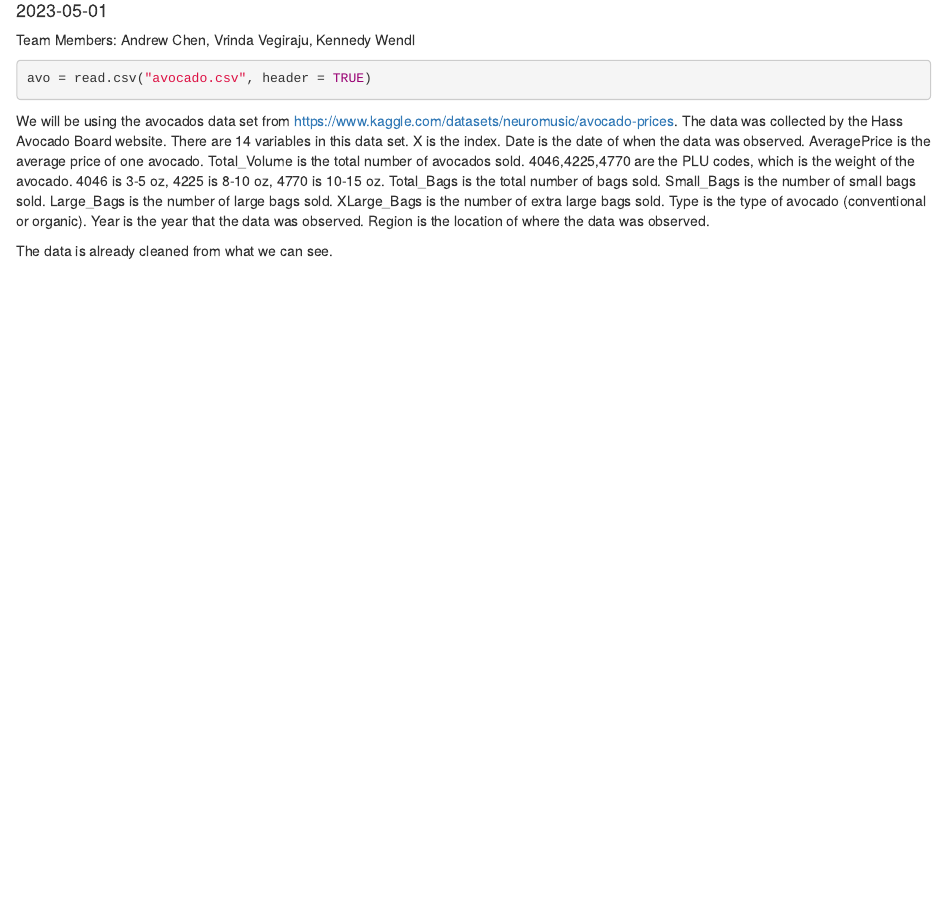
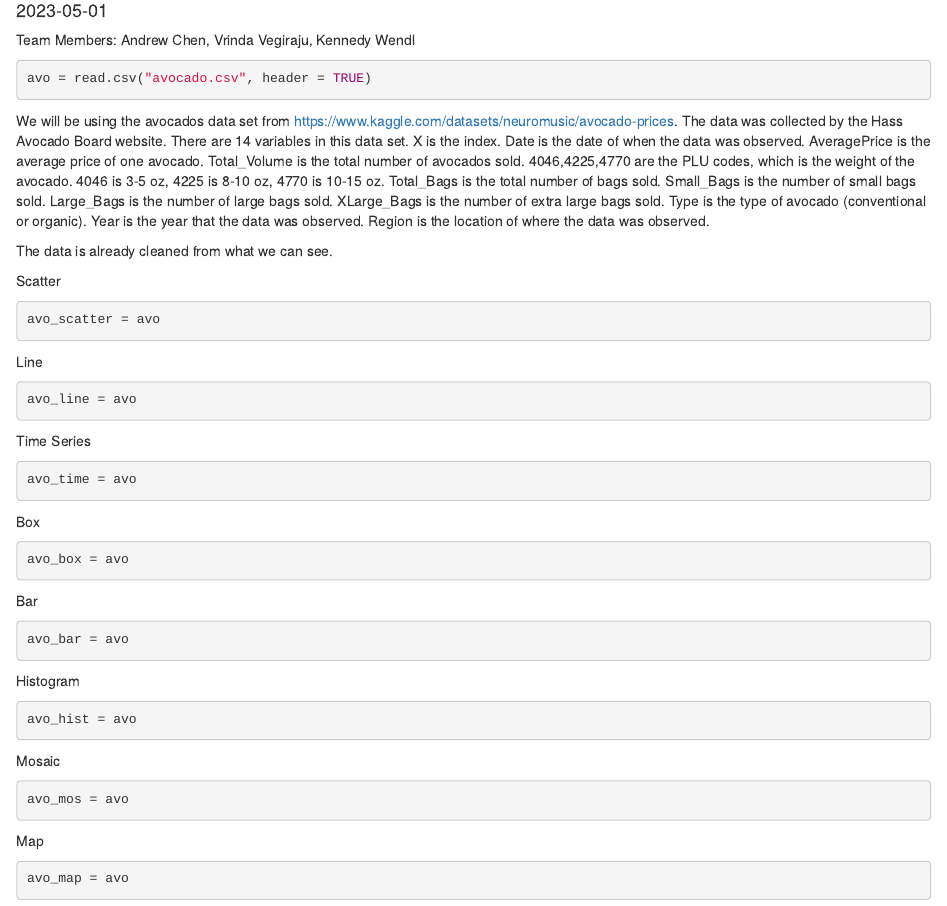
Before and after one commit to wardennnnnn/DS202-avocados, an R Markdown document (avocado.Rmd): the page in a window 1100 px wide, from 100 px down. Rendered offline with R 4.5, knitr and Pandoc, with nearby package versions.

Commit message:
plot setup

````diff
--- a/avocado.Rmd
+++ b/avocado.Rmd
@@ -33,3 +33,44 @@ Year is the year that the data was observed.
 Region is the location of where the data was observed.
 
 The data is already cleaned from what we can see.
+
+
+Scatter
+```{r}
+avo_scatter = avo
+```
+
+Line
+```{r}
+avo_line = avo
+```
+
+Time Series
+```{r}
+avo_time = avo
+```
+
+Box
+```{r}
+avo_box = avo
+```
+
+Bar
+```{r}
+avo_bar = avo
+```
+
+Histogram
+```{r}
+avo_hist = avo
+```
+
+Mosaic
+```{r}
+avo_mos = avo
+```
+
+Map
+```{r}
+avo_map = avo
+```
````
